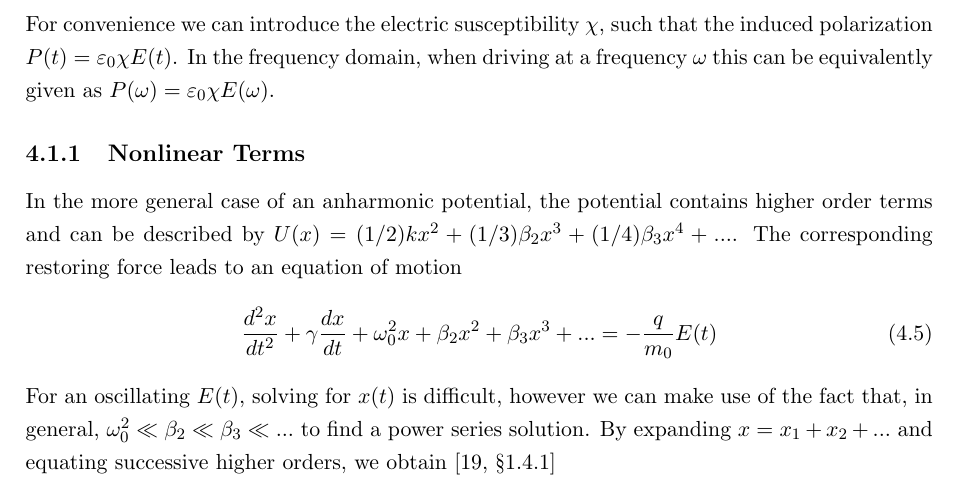
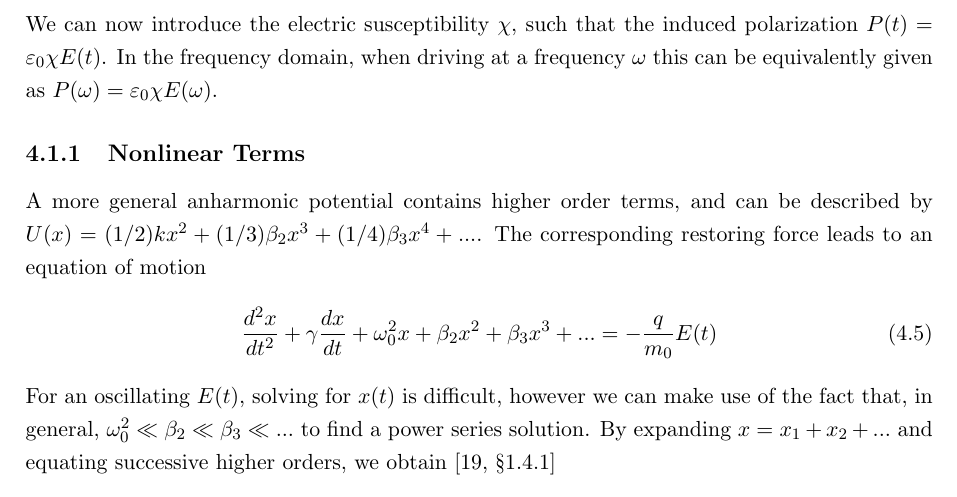
Before and after one commit to jtc42/ThesisUoB, a LaTeX thesis (main.tex, which reads sections/background/NonlinearOptics.tex): part of page 14 of 51, cut so that both start at the same text. Compiled offline with pdfLaTeX.

Commit message:
Minor conciseness fixes

```diff
--- a/sections/background/NonlinearOptics.tex
+++ b/sections/background/NonlinearOptics.tex
@@ -23,10 +23,10 @@ The macroscopic induced polarization $P(t) = N q x(t)$ is now given by
 		= & \frac{N q^2}{m_0} \left( \frac{1}{\omega_{0}^2 -\omega^2 -i \gamma \omega} \right) E(t)
 	\end{split}
 \end{equation}
-For convenience we can introduce the electric susceptibility $\chi$, such that the induced polarization $P(t) = \varepsilon_0 \chi E(t)$. In the frequency domain, when driving at a frequency $\omega$ this can be equivalently given as $P(\omega) = \varepsilon_0 \chi E(\omega)$.
+We can now introduce the electric susceptibility $\chi$, such that the induced polarization $P(t) = \varepsilon_0 \chi E(t)$. In the frequency domain, when driving at a frequency $\omega$ this can be equivalently given as $P(\omega) = \varepsilon_0 \chi E(\omega)$.
 
 \subsection{Nonlinear Terms}
-In the more general case of an anharmonic potential, the potential contains higher order terms and can be described by $U(x) = (1/2)kx^{2} + (1/3)\beta_2 x^3 + (1/4)\beta_3 x^4 + ...$. The corresponding restoring force leads to an equation of motion
+A more general anharmonic potential contains higher order terms, and can be described by $U(x) = (1/2)kx^{2} + (1/3)\beta_2 x^3 + (1/4)\beta_3 x^4 + ...$. The corresponding restoring force leads to an equation of motion
 \begin{equation}\label{eq:NonlinearOptics:eqMotionNonlinear}
 	\frac{d^2 x}{dt^2} + \gamma \frac{dx}{dt} + \omega_{0}^2 x + \beta_2 x^2 +  \beta_3 x^3 + ... = -\frac{q}{m_{0} } E(t)
 \end{equation}
```
